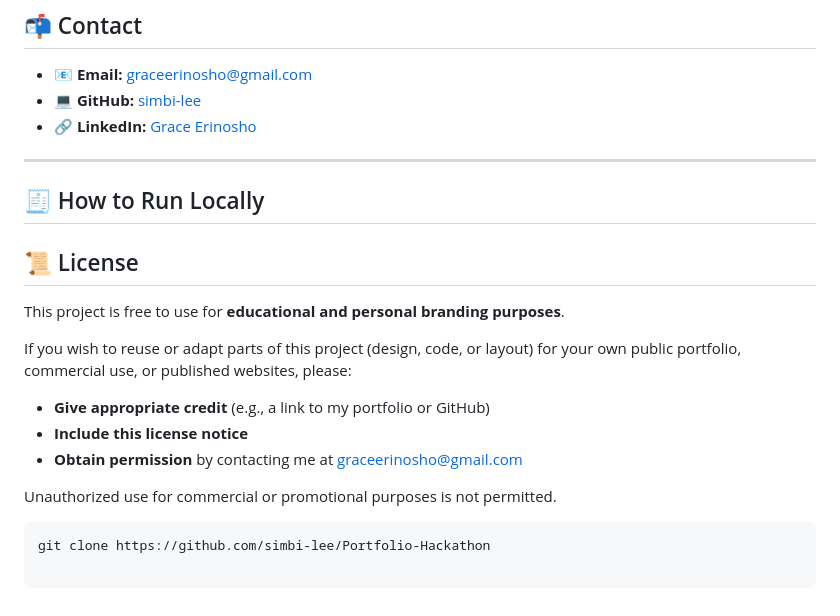
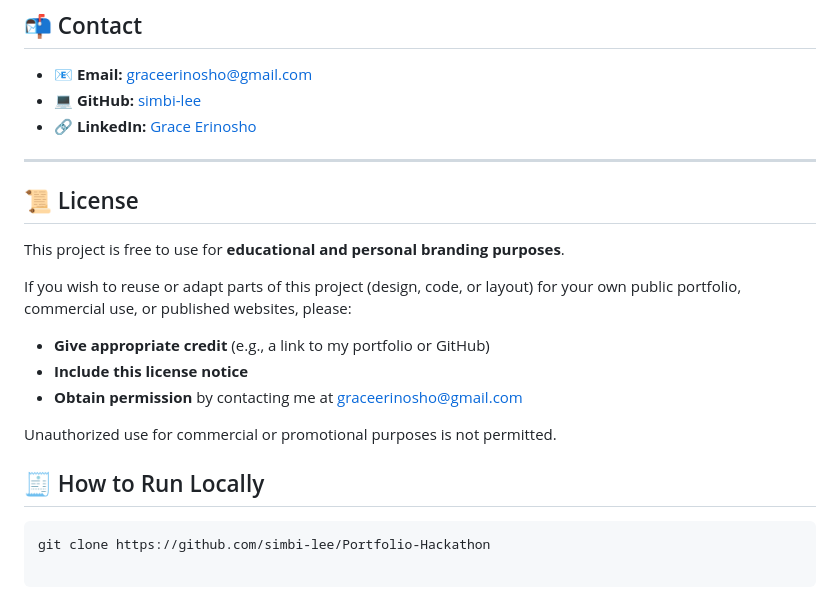
Before and after one commit to simbi-lee/Portfolio-Hackathon, a Markdown page: README.md, the part around the change. GitHub-like rendering.

Commit message:
README update 2

````diff
--- a/README.md
+++ b/README.md
@@ -73,7 +73,6 @@ _B.Sc. in Computer Science / Education (2022 - 2025)_
 
 ---
 
-## 🧾 How to Run Locally
 
 ## 📜 License
 
@@ -87,5 +86,7 @@ If you wish to reuse or adapt parts of this project (design, code, or layout) fo
 
 Unauthorized use for commercial or promotional purposes is not permitted.
 
+## 🧾 How to Run Locally
+
 ```bash
 git clone https://github.com/simbi-lee/Portfolio-Hackathon
````
